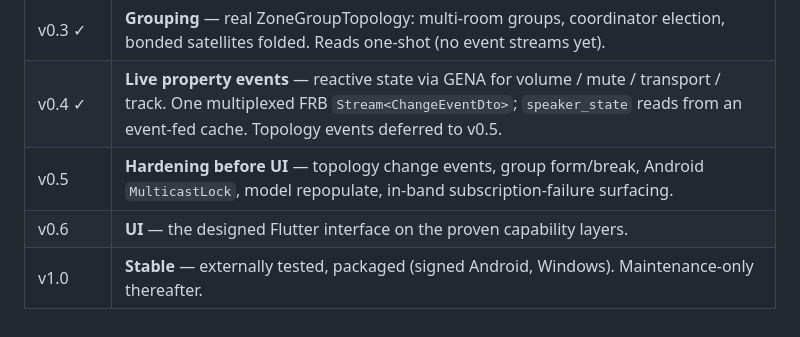
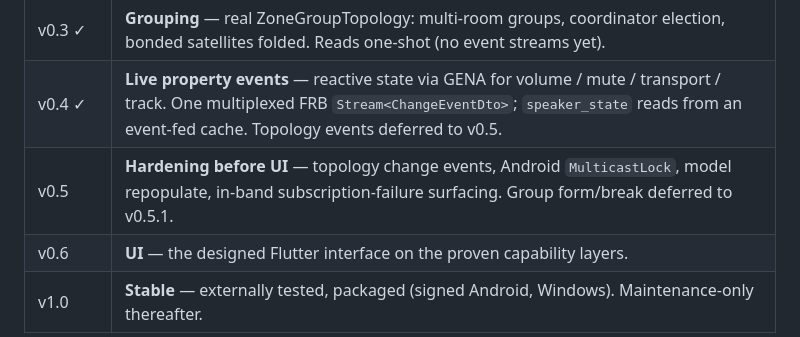
Before and after one commit to Oszkar/oto, a Markdown page: README.md, the part around the change. Drawn GitHub-style.

Commit message:
@ docs(v0.5): reconcile plan/design/README before Phase 1
Pre-kickoff fixes from the readiness review:

- README.md: descope group form/break from v0.5 to v0.5.1
- design: correct refresh_topology DTO (Topology, not DiscoverySnapshotDto)
  to match the existing discover() return shape
- plan: lock S2 event delivery to approach (d1) - wire keeps its v0.4
  channel; oto-app gets a sibling channel; FRB consumer drains both (the
  unified-bus d2 was self-contradictory and broke the wire-replacement
  stream-completion contract). Add ureq dependency note for S4 (already in
  the locked graph; direct edge is the only change).

Co-Authored-By: Claude Opus 4.8 (1M context) <noreply@anthropic.com>
@

```diff
--- a/README.md
+++ b/README.md
@@ -119,7 +119,7 @@ Each pre-1.0 minor is one capability layer, proven end-to-end through the Rust
 | v0.2 ✓ | **Playback control** — play/pause/next/prev, volume, mute, one-shot state read. |
 | v0.3 ✓ | **Grouping** — real ZoneGroupTopology: multi-room groups, coordinator election, bonded satellites folded. Reads one-shot (no event streams yet). |
 | v0.4 ✓ | **Live property events** — reactive state via GENA for volume / mute / transport / track. One multiplexed FRB `Stream<ChangeEventDto>`; `speaker_state` reads from an event-fed cache. Topology events deferred to v0.5. |
-| v0.5 | **Hardening before UI** — topology change events, group form/break, Android `MulticastLock`, model repopulate, in-band subscription-failure surfacing. |
+| v0.5 | **Hardening before UI** — topology change events, Android `MulticastLock`, model repopulate, in-band subscription-failure surfacing. Group form/break deferred to v0.5.1. |
 | v0.6 | **UI** — the designed Flutter interface on the proven capability layers. |
 | v1.0 | **Stable** — externally tested, packaged (signed Android, Windows). Maintenance-only thereafter. |
 
```
Also changed, not shown: 2 other files.
